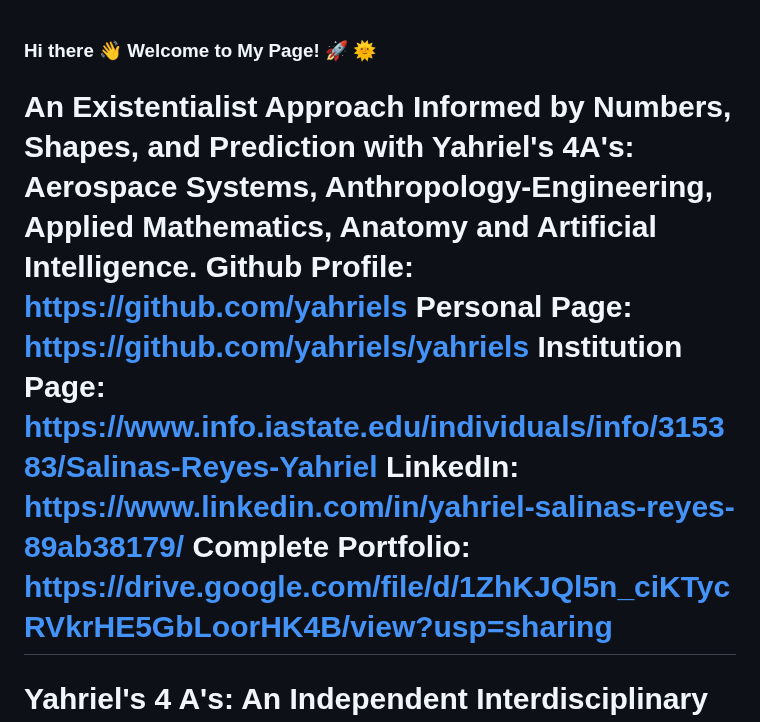
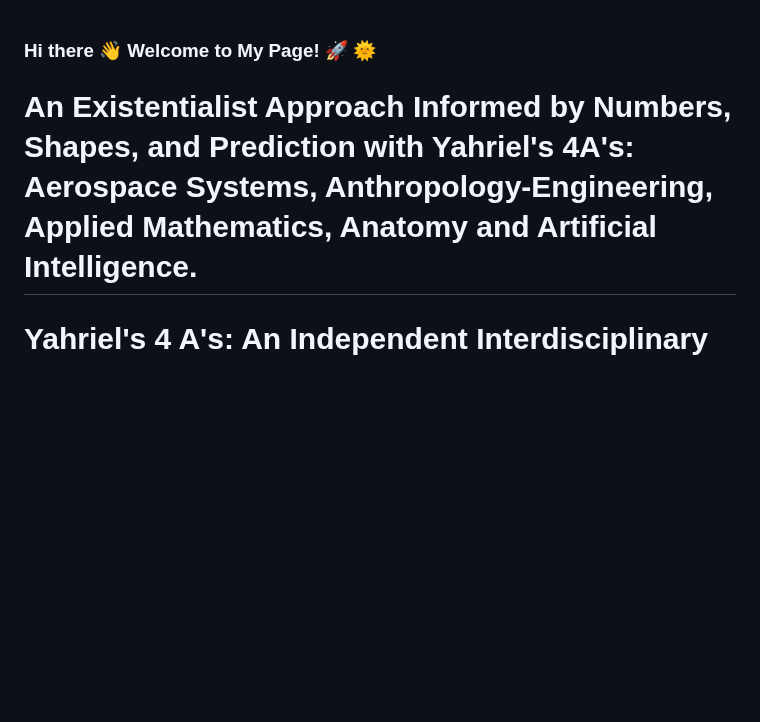
Before and after one commit to yahriels/yahriels, a Markdown page: README.md, the part around the change. Rendered like a GitHub page; blank space fills up the shorter version.

```diff
--- a/README.md
+++ b/README.md
@@ -1,5 +1,5 @@
 ### Hi there 👋 Welcome to My Page! :rocket: :sun_with_face:
-# An Existentialist Approach Informed by Numbers, Shapes, and Prediction with Yahriel's 4A's: Aerospace Systems, Anthropology-Engineering, Applied Mathematics, Anatomy and Artificial Intelligence. Github Profile: https://github.com/yahriels Personal Page: https://github.com/yahriels/yahriels Institution Page: https://www.info.iastate.edu/individuals/info/315383/Salinas-Reyes-Yahriel LinkedIn: https://www.linkedin.com/in/yahriel-salinas-reyes-89ab38179/ Complete Portfolio: https://drive.google.com/file/d/1ZhKJQl5n_ciKTycRVkrHE5GbLoorHK4B/view?usp=sharing
+# An Existentialist Approach Informed by Numbers, Shapes, and Prediction with Yahriel's 4A's: Aerospace Systems, Anthropology-Engineering, Applied Mathematics, Anatomy and Artificial Intelligence.
 # Yahriel's 4 A's: An Independent Interdisciplinary Field
 ### 1. Aerospace-Aeronautical Systems
 ### 2. Anthropology-Engineering
```
